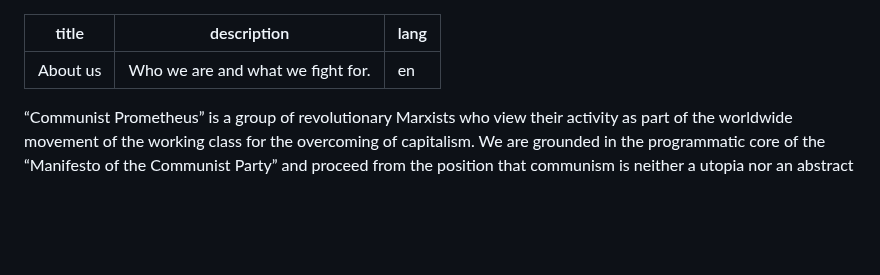
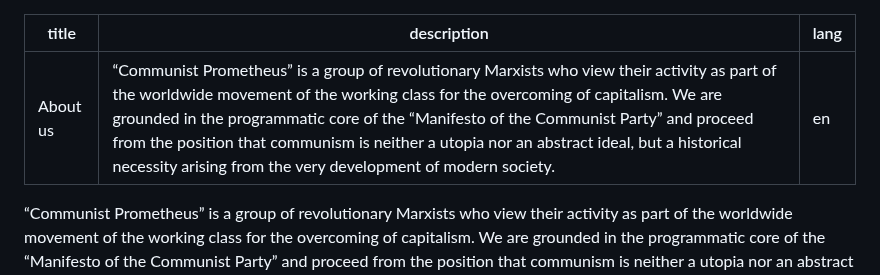
Before and after one commit to communist-prometheus/public-website-content, a Markdown page: pages/about/index.en.md, the part around the change. Rendered like a GitHub page; blank space fills up the shorter version.

Commit message:
updated About us in pages

```diff
--- a/pages/about/index.en.md
+++ b/pages/about/index.en.md
@@ -1,6 +1,6 @@
 ---
 title: About us
-description: Who we are and what we fight for.
+description: “Communist Prometheus” is a group of revolutionary Marxists who view their activity as part of the worldwide movement of the working class for the overcoming of capitalism. We are grounded in the programmatic core of the “Manifesto of the Communist Party” and proceed from the position that communism is neither a utopia nor an abstract ideal, but a historical necessity arising from the very development of modern society.
 lang: en
 ---
 
```
